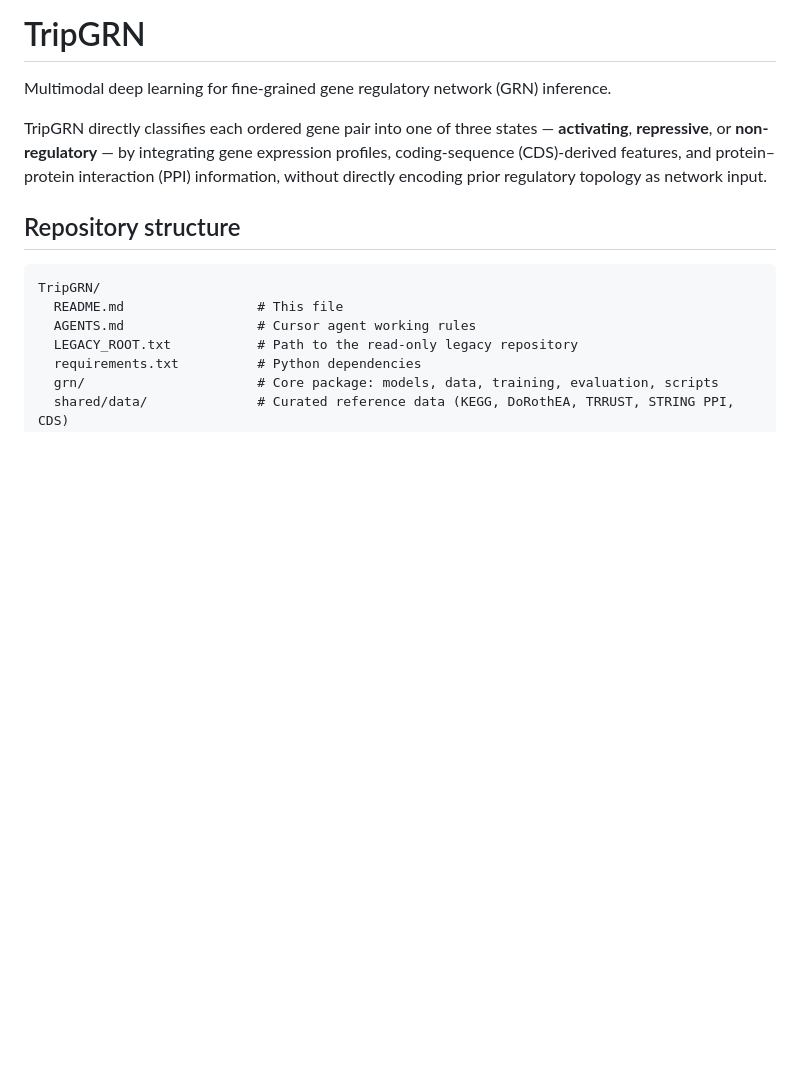
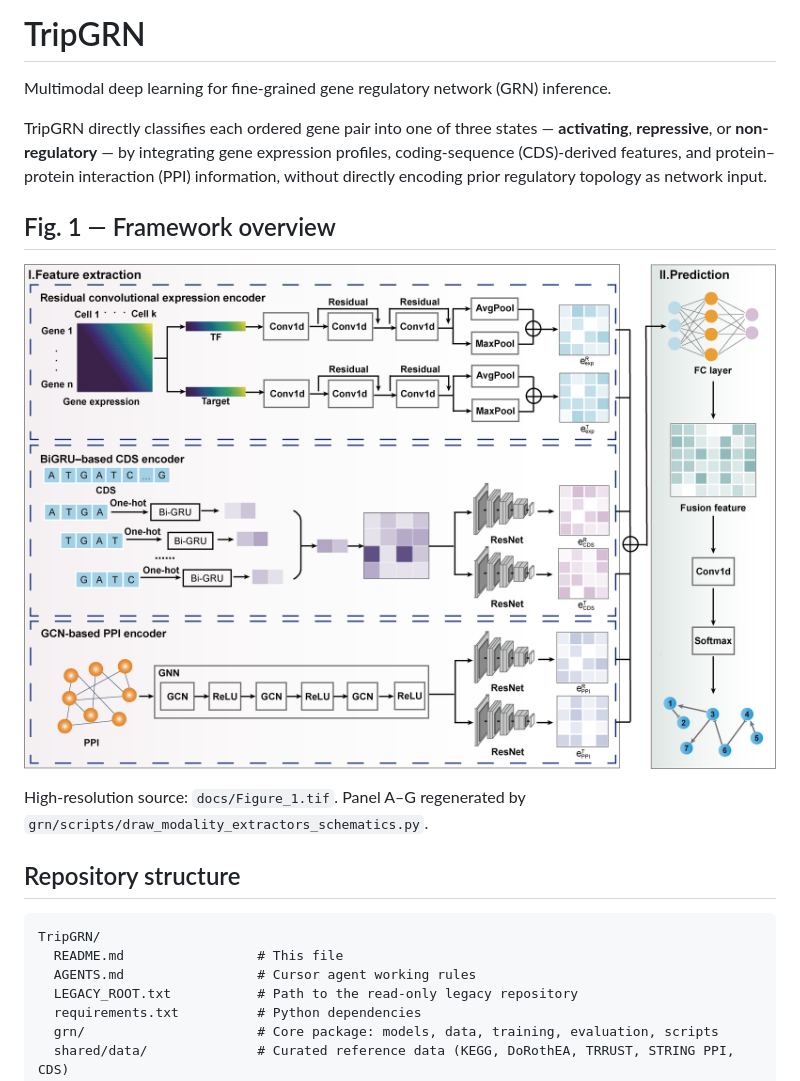
Before and after one commit to YYYYYSSS/TripGRN, a Markdown page: README.md, the part around the change. GitHub-like rendering; pictures changed too: docs/Figure_1.png (added); blank space fills up the shorter version.

Commit message:
Add Fig.1 framework figure to README (PNG preview + TIFF source)

```diff
--- a/README.md
+++ b/README.md
@@ -3,6 +3,14 @@
 Multimodal deep learning for fine-grained gene regulatory network (GRN) inference.
 
 TripGRN directly classifies each ordered gene pair into one of three states — **activating**, **repressive**, or **non-regulatory** — by integrating gene expression profiles, coding-sequence (CDS)-derived features, and protein–protein interaction (PPI) information, without directly encoding prior regulatory topology as network input.
+
+## Fig. 1 — Framework overview
+
+<p align="center">
+  <img src="docs/Figure_1.png" alt="TripGRN framework" width="800"/>
+</p>
+
+High-resolution source: `docs/Figure_1.tif`. Panel A–G regenerated by `grn/scripts/draw_modality_extractors_schematics.py`.
 
 ## Repository structure
 
```
Also changed, not shown: 1 other file.
